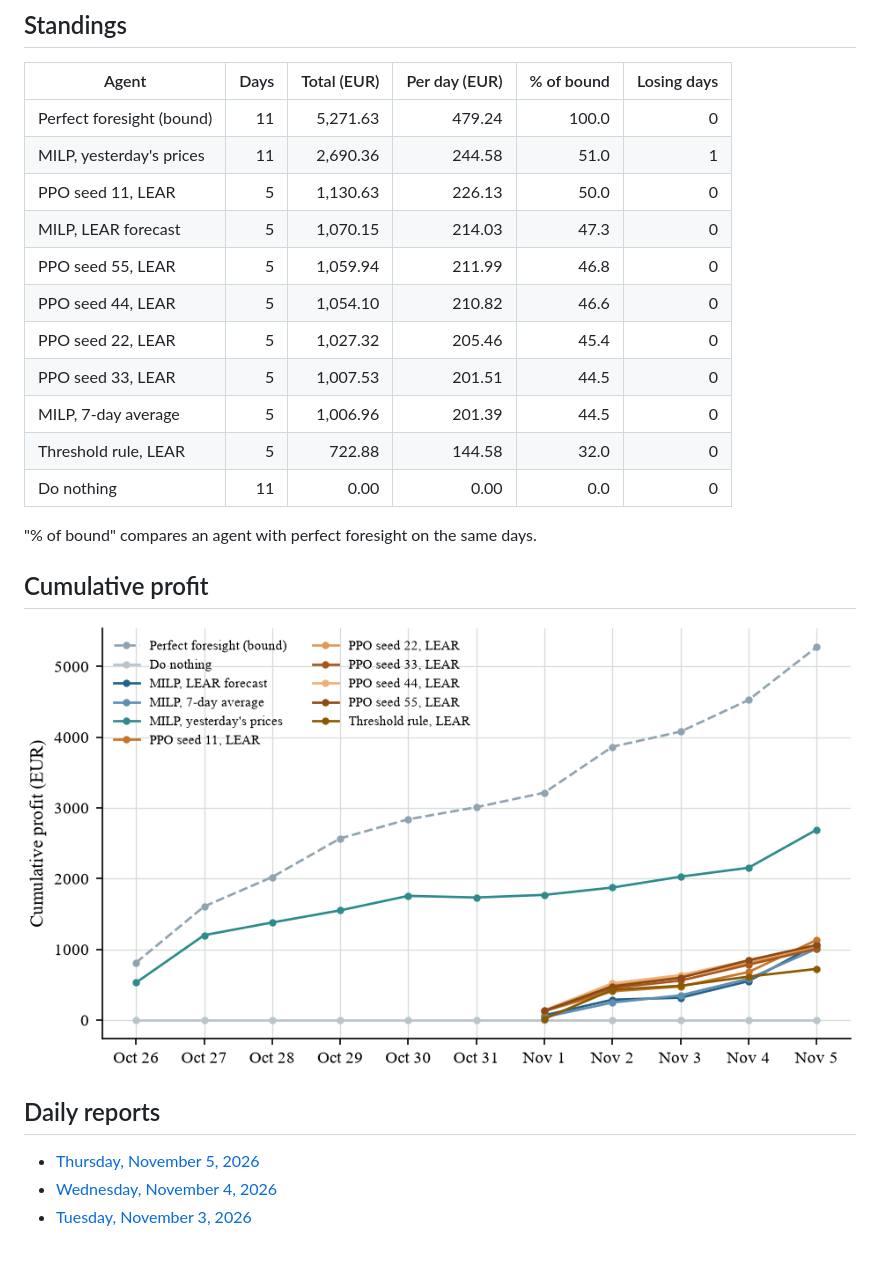
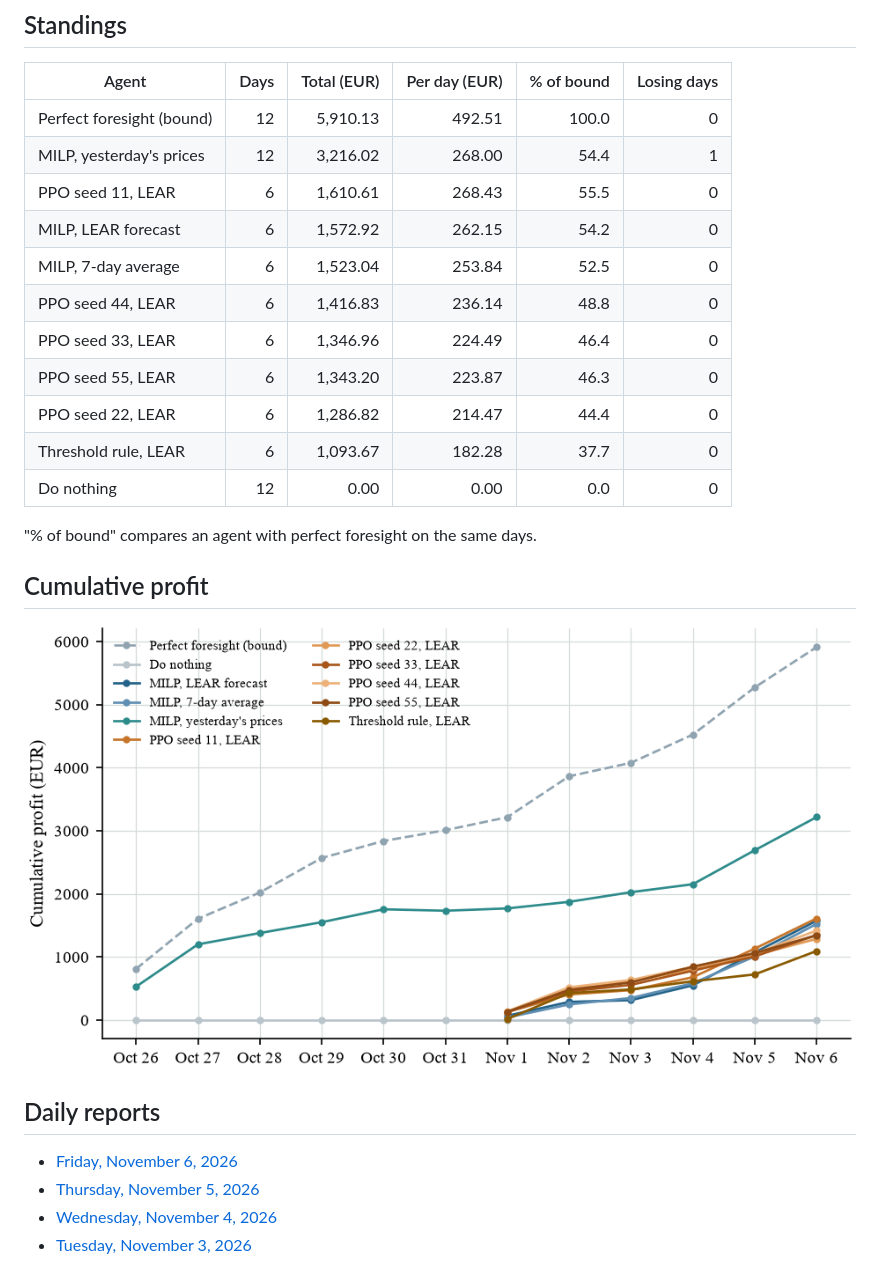
Before and after one commit to tilkitaha/Gridmind, a Markdown page: results/live_paper_trading/README.md, the part around one of its changes. Rendered like a GitHub page; pictures changed too: results/live_paper_trading/cumulative_profit.png.

Commit message:
Live paper test: scores and report of 6 November 2026, schedules for 7 November

```diff
--- a/results/live_paper_trading/README.md
+++ b/results/live_paper_trading/README.md
@@ -8,17 +8,17 @@ Every morning, each agent fixes its schedule for the next day before the 12:00 d
 
 | Agent | Days | Total (EUR) | Per day (EUR) | % of bound | Losing days |
 |---|---:|---:|---:|---:|---:|
-| Perfect foresight (bound) | 11 | 5,271.63 | 479.24 | 100.0 | 0 |
-| MILP, yesterday's prices | 11 | 2,690.36 | 244.58 | 51.0 | 1 |
-| PPO seed 11, LEAR | 5 | 1,130.63 | 226.13 | 50.0 | 0 |
-| MILP, LEAR forecast | 5 | 1,070.15 | 214.03 | 47.3 | 0 |
-| PPO seed 55, LEAR | 5 | 1,059.94 | 211.99 | 46.8 | 0 |
-| PPO seed 44, LEAR | 5 | 1,054.10 | 210.82 | 46.6 | 0 |
-| PPO seed 22, LEAR | 5 | 1,027.32 | 205.46 | 45.4 | 0 |
-| PPO seed 33, LEAR | 5 | 1,007.53 | 201.51 | 44.5 | 0 |
-| MILP, 7-day average | 5 | 1,006.96 | 201.39 | 44.5 | 0 |
-| Threshold rule, LEAR | 5 | 722.88 | 144.58 | 32.0 | 0 |
-| Do nothing | 11 | 0.00 | 0.00 | 0.0 | 0 |
+| Perfect foresight (bound) | 12 | 5,910.13 | 492.51 | 100.0 | 0 |
+| MILP, yesterday's prices | 12 | 3,216.02 | 268.00 | 54.4 | 1 |
+| PPO seed 11, LEAR | 6 | 1,610.61 | 268.43 | 55.5 | 0 |
+| MILP, LEAR forecast | 6 | 1,572.92 | 262.15 | 54.2 | 0 |
+| MILP, 7-day average | 6 | 1,523.04 | 253.84 | 52.5 | 0 |
+| PPO seed 44, LEAR | 6 | 1,416.83 | 236.14 | 48.8 | 0 |
+| PPO seed 33, LEAR | 6 | 1,346.96 | 224.49 | 46.4 | 0 |
+| PPO seed 55, LEAR | 6 | 1,343.20 | 223.87 | 46.3 | 0 |
+| PPO seed 22, LEAR | 6 | 1,286.82 | 214.47 | 44.4 | 0 |
+| Threshold rule, LEAR | 6 | 1,093.67 | 182.28 | 37.7 | 0 |
+| Do nothing | 12 | 0.00 | 0.00 | 0.0 | 0 |
 
 "% of bound" compares an agent with perfect foresight on the same days.
 
@@ -28,6 +28,7 @@ Every morning, each agent fixes its schedule for the next day before the 12:00 d
 
 ## Daily reports
 
+- [Friday, November 6, 2026](reports/GridMind_daily_report_2026-11-06.pdf)
 - [Thursday, November 5, 2026](reports/GridMind_daily_report_2026-11-05.pdf)
 - [Wednesday, November 4, 2026](reports/GridMind_daily_report_2026-11-04.pdf)
 - [Tuesday, November 3, 2026](reports/GridMind_daily_report_2026-11-03.pdf)
```
Also changed, not shown: other parts of results/live_paper_trading/README.md (+1 -1 lines), 3 other files.
